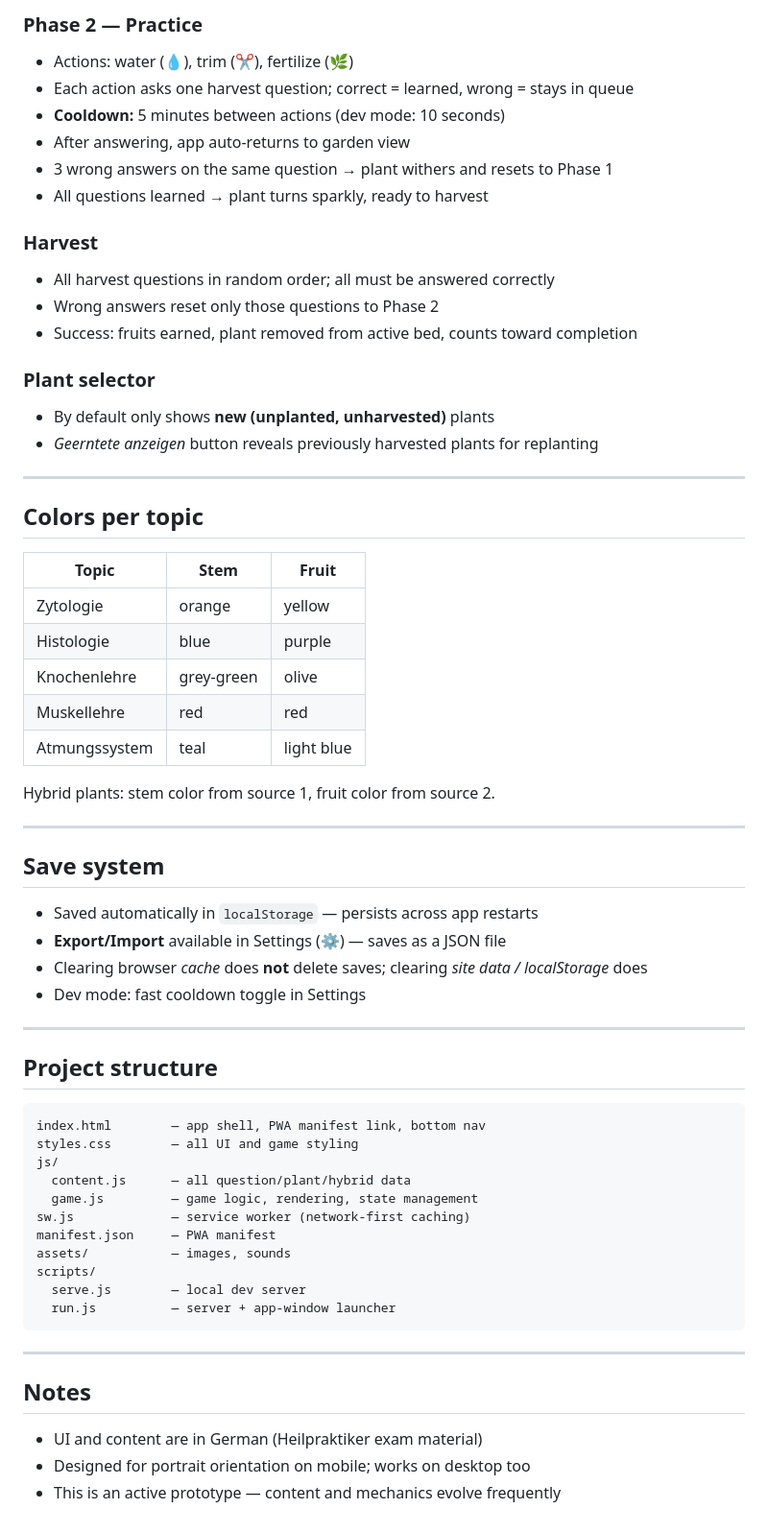
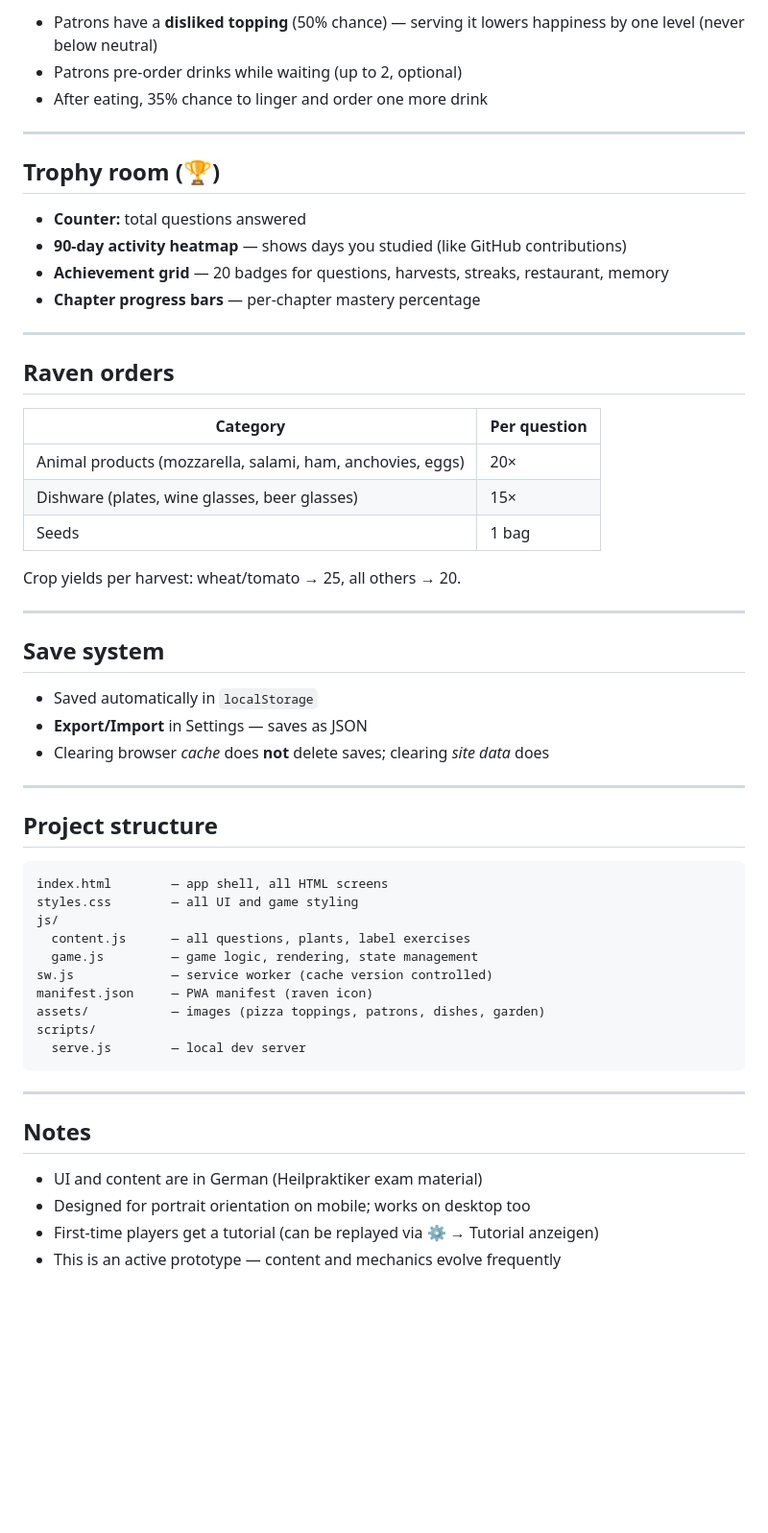
Before and after one commit to RebekkaZiegler/KnowledgeGarden, a Markdown page: README.md, the part around one of its changes. Shown at 96% size. GitHub-like rendering; blank space fills up the shorter version.

````diff
--- a/README.md
+++ b/README.md
@@ -116,60 +110,52 @@ Unlock badges for milestones — visible in the trophy room:
 
-### Phase 2 — Practice
-- Actions: water (💧), trim (✂️), fertilize (🌿)
-- Each action asks one harvest question; correct = learned, wrong = stays in queue
-- **Cooldown:** 5 minutes between actions (dev mode: 10 seconds)
-- After answering, app auto-returns to garden view
-- 3 wrong answers on the same question → plant withers and resets to Phase 1
-- All questions learned → plant turns sparkly, ready to harvest
-
-### Harvest
-- All harvest questions in random order; all must be answered correctly
-- Wrong answers reset only those questions to Phase 2
-- Success: fruits earned, plant removed from active bed, counts toward completion
-
-### Plant selector
-- By default only shows **new (unplanted, unharvested)** plants
-- *Geerntete anzeigen* button reveals previously harvested plants for replanting
+- Patrons have a **disliked topping** (50% chance) — serving it lowers happiness by one level (never below neutral)
+- Patrons pre-order drinks while waiting (up to 2, optional)
+- After eating, 35% chance to linger and order one more drink
 
 ---
 
-## Colors per topic
+## Trophy room (🏆)
 
-| Topic | Stem | Fruit |
-|---|---|---|
-| Zytologie | orange | yellow |
-| Histologie | blue | purple |
-| Knochenlehre | grey-green | olive |
-| Muskellehre | red | red |
-| Atmungssystem | teal | light blue |
+- **Counter:** total questions answered
+- **90-day activity heatmap** — shows days you studied (like GitHub contributions)
+- **Achievement grid** — 20 badges for questions, harvests, streaks, restaurant, memory
+- **Chapter progress bars** — per-chapter mastery percentage
 
-Hybrid plants: stem color from source 1, fruit color from source 2.
+---
+
+## Raven orders
+
+| Category | Per question |
+|---|---|
+| Animal products (mozzarella, salami, ham, anchovies, eggs) | 20× |
+| Dishware (plates, wine glasses, beer glasses) | 15× |
+| Seeds | 1 bag |
+
+Crop yields per harvest: wheat/tomato → 25, all others → 20.
 
 ---
 
 ## Save system
 
-- Saved automatically in `localStorage` — persists across app restarts
-- **Export/Import** available in Settings (⚙️) — saves as a JSON file
-- Clearing browser *cache* does **not** delete saves; clearing *site data / localStorage* does
-- Dev mode: fast cooldown toggle in Settings
+- Saved automatically in `localStorage`
+- **Export/Import** in Settings — saves as JSON
+- Clearing browser *cache* does **not** delete saves; clearing *site data* does
 
 ---
 
 ## Project structure
 
 ```
-index.html        — app shell, PWA manifest link, bottom nav
+index.html        — app shell, all HTML screens
 styles.css        — all UI and game styling
 js/
-  content.js      — all question/plant/hybrid data
+  content.js      — all questions, plants, label exercises
   game.js         — game logic, rendering, state management
-sw.js             — service worker (network-first caching)
-manifest.json     — PWA manifest
-assets/           — images, sounds
+sw.js             — service worker (cache version controlled)
+manifest.json     — PWA manifest (raven icon)
+assets/           — images (pizza toppings, patrons, dishes, garden)
 scripts/
   serve.js        — local dev server
-  run.js          — server + app-window launcher
 ```
 
 ---
@@ -178,4 +164,5 @@ scripts/
 
 - UI and content are in German (Heilpraktiker exam material)
 - Designed for portrait orientation on mobile; works on desktop too
+- First-time players get a tutorial (can be replayed via ⚙️ → Tutorial anzeigen)
 - This is an active prototype — content and mechanics evolve frequently
````
Also changed, not shown: other parts of README.md (+57 -63 lines).
